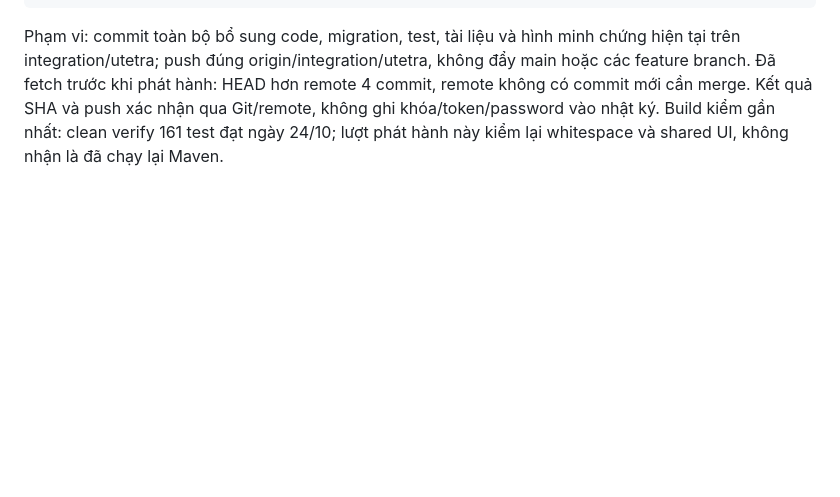
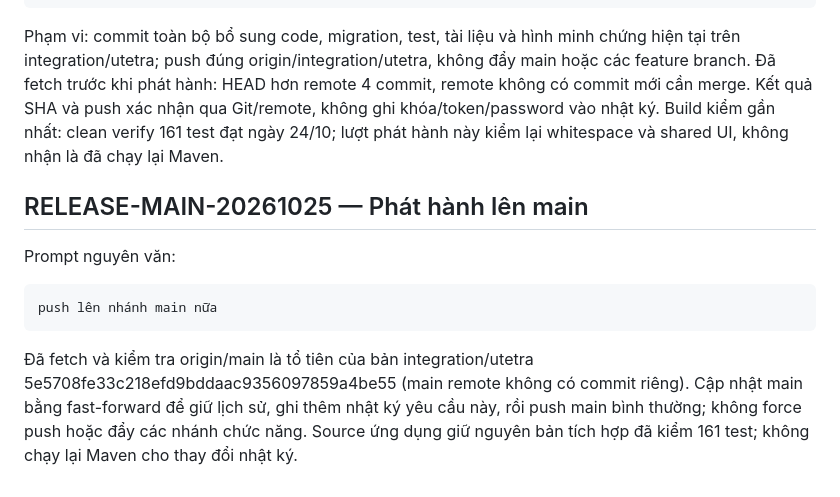
Before and after one commit to Phucsbinz/Project_Web, a Markdown page: docs/AI_PROMPT_HISTORY.md, the part around the change. GitHub-like rendering; blank space fills up the shorter version.

Commit message:
docs: record authorized main release

````diff
--- a/docs/AI_PROMPT_HISTORY.md
+++ b/docs/AI_PROMPT_HISTORY.md
@@ -779,3 +779,13 @@ push code lên
 ```
 
 Phạm vi: commit toàn bộ bổ sung code, migration, test, tài liệu và hình minh chứng hiện tại trên integration/utetra; push đúng origin/integration/utetra, không đẩy main hoặc các feature branch. Đã fetch trước khi phát hành: HEAD hơn remote 4 commit, remote không có commit mới cần merge. Kết quả SHA và push xác nhận qua Git/remote, không ghi khóa/token/password vào nhật ký. Build kiểm gần nhất: clean verify 161 test đạt ngày 24/10; lượt phát hành này kiểm lại whitespace và shared UI, không nhận là đã chạy lại Maven.
+
+## RELEASE-MAIN-20261025 — Phát hành lên main
+
+Prompt nguyên văn:
+
+```text
+push lên nhánh main nữa
+```
+
+Đã fetch và kiểm tra origin/main là tổ tiên của bản integration/utetra 5e5708fe33c218efd9bddaac9356097859a4be55 (main remote không có commit riêng). Cập nhật main bằng fast-forward để giữ lịch sử, ghi thêm nhật ký yêu cầu này, rồi push main bình thường; không force push hoặc đẩy các nhánh chức năng. Source ứng dụng giữ nguyên bản tích hợp đã kiểm 161 test; không chạy lại Maven cho thay đổi nhật ký.
````
